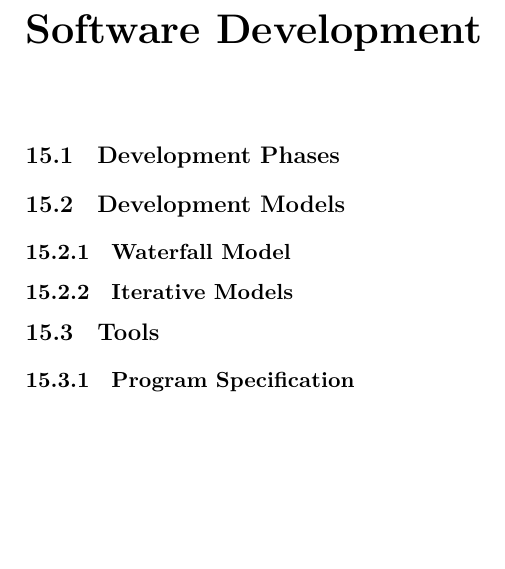
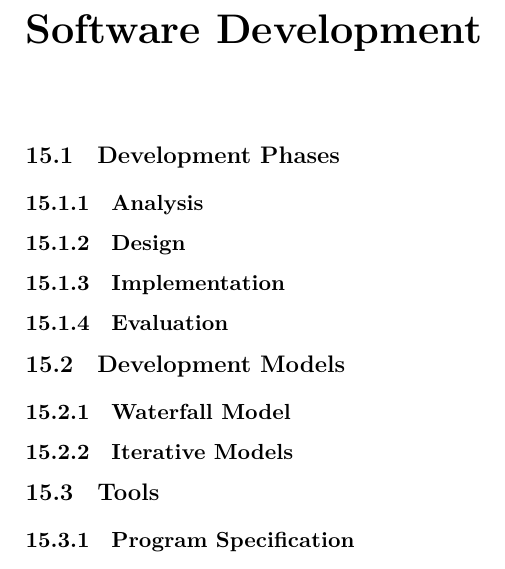
Before and after one commit to aslakjohansen/progintro, a LaTeX thesis (doc/document.tex, which reads doc/swdev.tex): part of page 53 of 68, cut so that both start at the same text, the shorter picture padded with empty space. Compiled offline with XeLaTeX; a LaTeX package or settings file that is missing is left out.

Commit message:
Added high-level structure for the development phases

```diff
--- a/doc/swdev.tex
+++ b/doc/swdev.tex
@@ -1,6 +1,10 @@
 \chapter{Software Development}
 
 \section{Development Phases}
+\subsection{Analysis}
+\subsection{Design}
+\subsection{Implementation}
+\subsection{Evaluation}
 
 \section{Development Models}
 \subsection{Waterfall Model}
```
